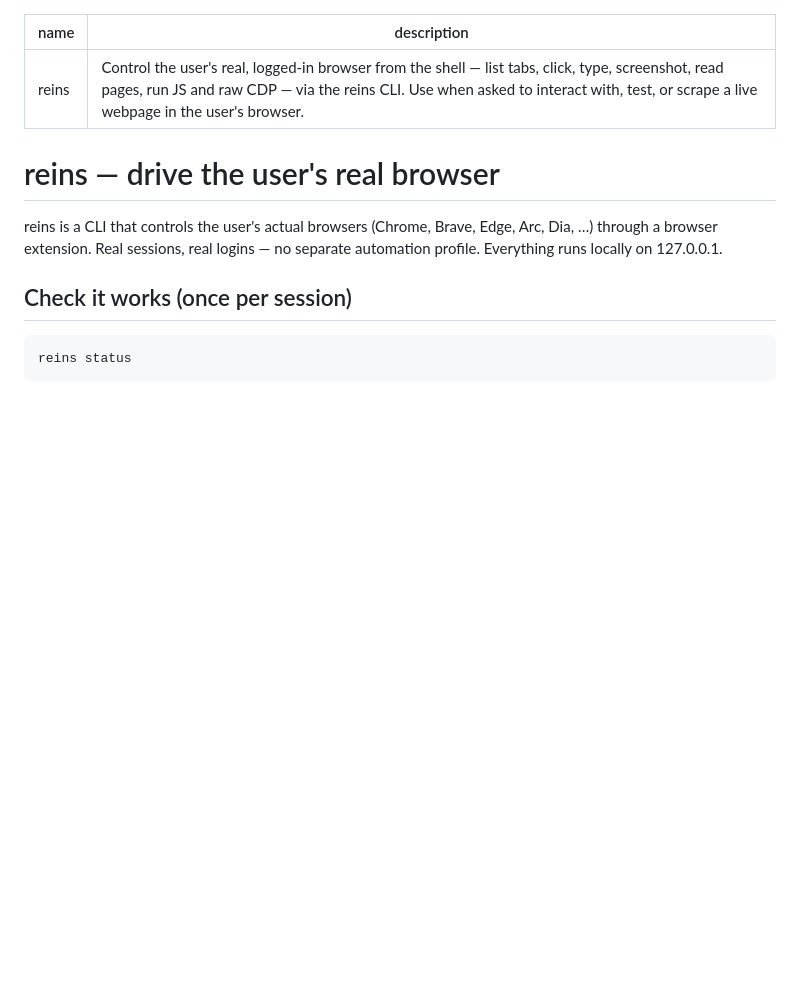
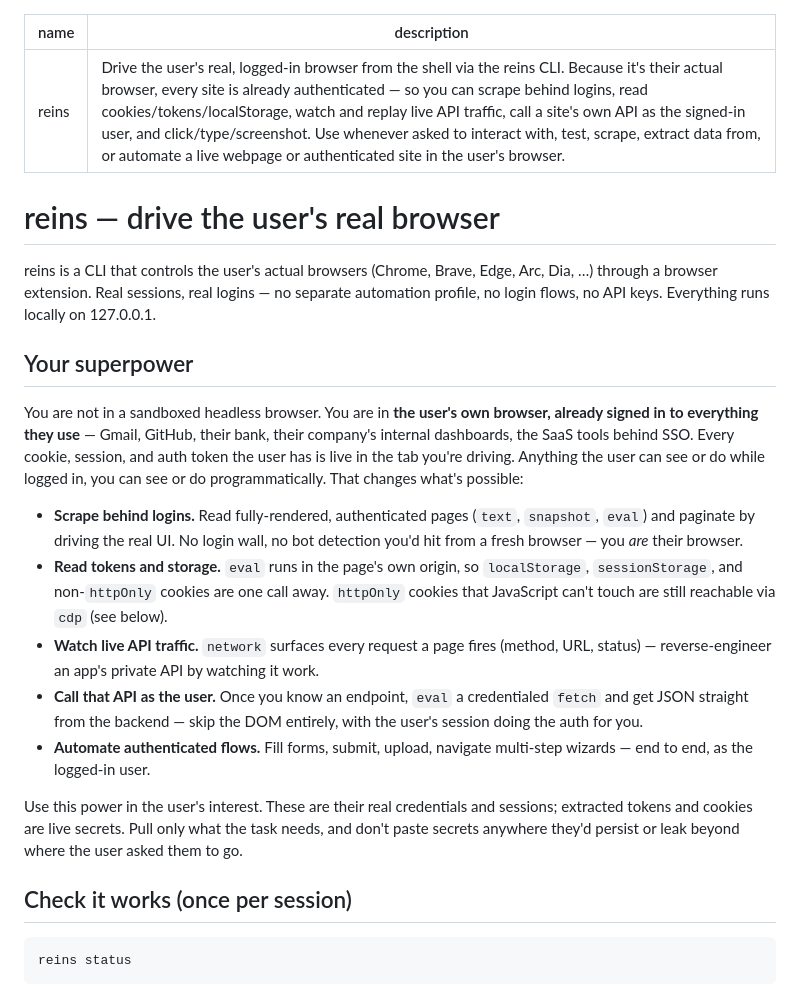
Before and after one commit to karnstack/reins, a Markdown page: skills/reins/SKILL.md, the part around one of its changes. GitHub-like rendering; blank space fills up the shorter version.

```diff
--- a/skills/reins/SKILL.md
+++ b/skills/reins/SKILL.md
@@ -1,13 +1,44 @@
 ---
 name: reins
-description: Control the user's real, logged-in browser from the shell — list tabs, click, type, screenshot, read pages, run JS and raw CDP — via the reins CLI. Use when asked to interact with, test, or scrape a live webpage in the user's browser.
+description: Drive the user's real, logged-in browser from the shell via the reins CLI. Because it's their actual browser, every site is already authenticated — so you can scrape behind logins, read cookies/tokens/localStorage, watch and replay live API traffic, call a site's own API as the signed-in user, and click/type/screenshot. Use whenever asked to interact with, test, scrape, extract data from, or automate a live webpage or authenticated site in the user's browser.
 ---
 
 # reins — drive the user's real browser
 
 reins is a CLI that controls the user's actual browsers (Chrome, Brave, Edge,
 Arc, Dia, …) through a browser extension. Real sessions, real logins — no
-separate automation profile. Everything runs locally on 127.0.0.1.
+separate automation profile, no login flows, no API keys. Everything runs
+locally on 127.0.0.1.
+
+## Your superpower
+
+You are not in a sandboxed headless browser. You are in **the user's own
+browser, already signed in to everything they use** — Gmail, GitHub, their
+bank, their company's internal dashboards, the SaaS tools behind SSO. Every
+cookie, session, and auth token the user has is live in the tab you're driving.
+Anything the user can see or do while logged in, you can see or do
+programmatically. That changes what's possible:
+
+- **Scrape behind logins.** Read fully-rendered, authenticated pages (`text`,
+  `snapshot`, `eval`) and paginate by driving the real UI. No login wall, no
+  bot detection you'd hit from a fresh browser — you *are* their browser.
+- **Read tokens and storage.** `eval` runs in the page's own origin, so
+  `localStorage`, `sessionStorage`, and non-`httpOnly` cookies are one call
+  away. `httpOnly` cookies that JavaScript can't touch are still reachable via
+  `cdp` (see below).
+- **Watch live API traffic.** `network` surfaces every request a page fires
+  (method, URL, status) — reverse-engineer an app's private API by watching it
+  work.
+- **Call that API as the user.** Once you know an endpoint, `eval` a
+  credentialed `fetch` and get JSON straight from the backend — skip the DOM
+  entirely, with the user's session doing the auth for you.
+- **Automate authenticated flows.** Fill forms, submit, upload, navigate
+  multi-step wizards — end to end, as the logged-in user.
+
+Use this power in the user's interest. These are their real credentials and
+sessions; extracted tokens and cookies are live secrets. Pull only what the
+task needs, and don't paste secrets anywhere they'd persist or leak beyond
+where the user asked them to go.
 
 ## Check it works (once per session)
 
```
Also changed, not shown: other parts of skills/reins/SKILL.md (+55 -6 lines).
